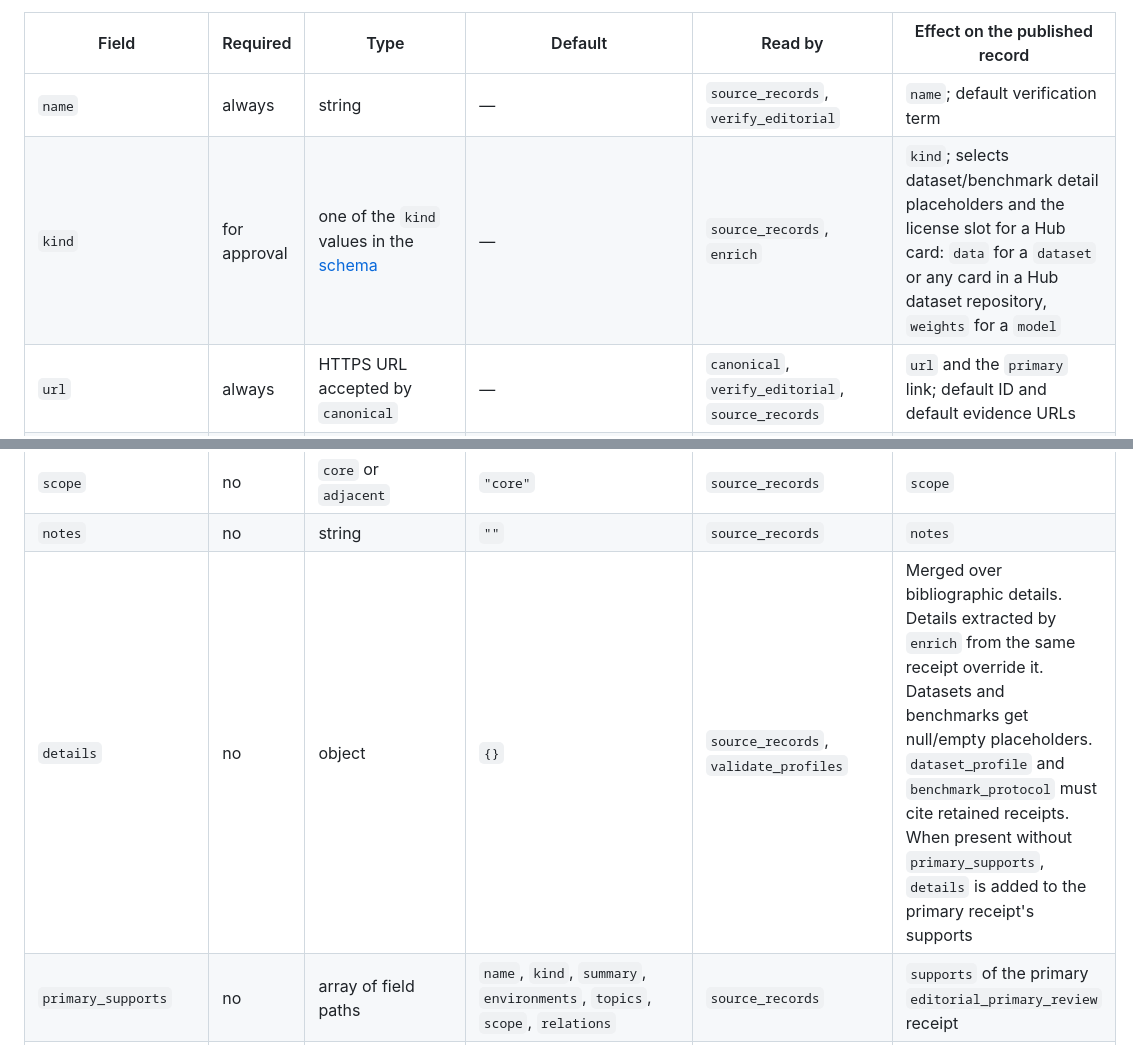
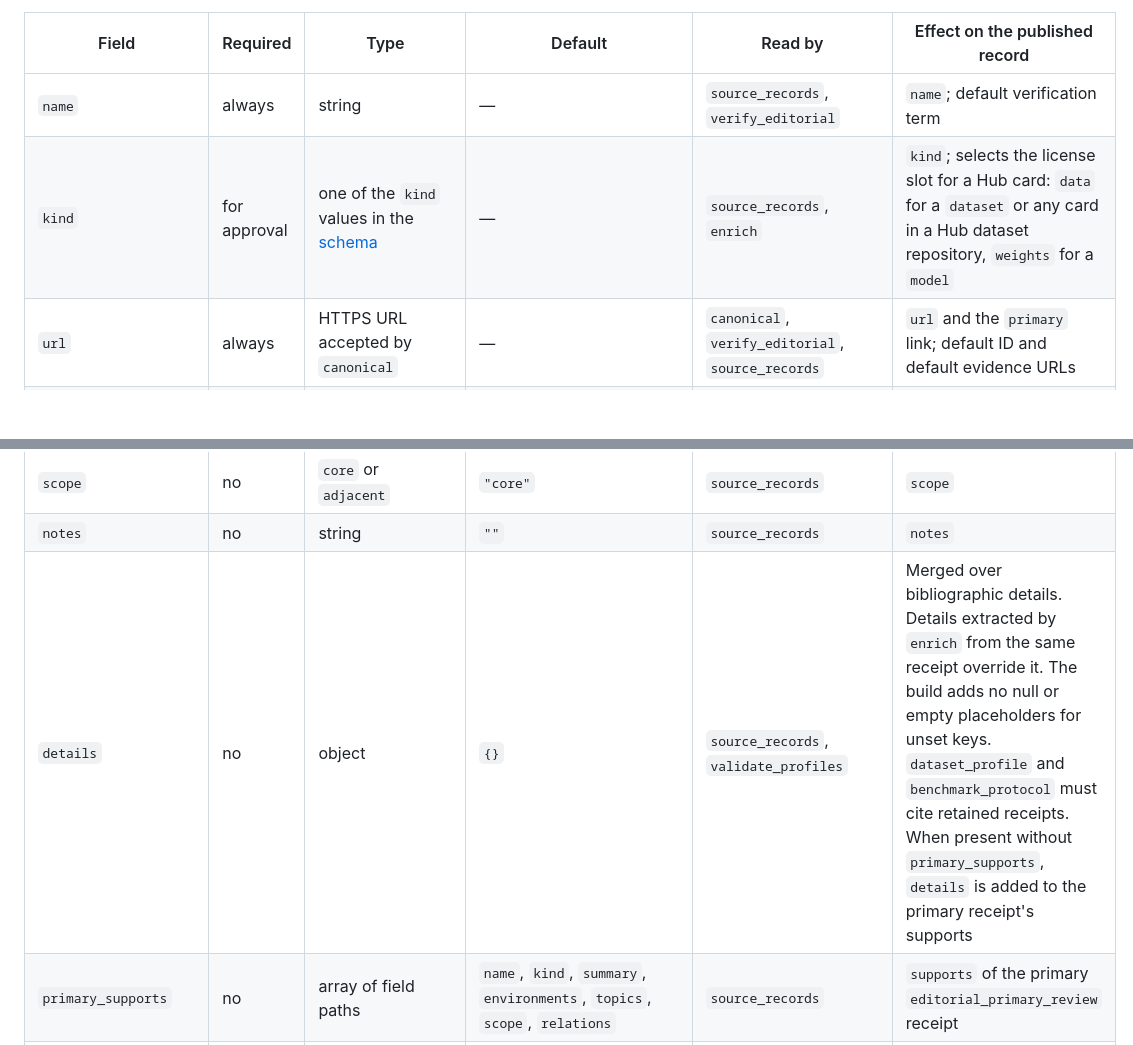
Before and after one commit to AI4AIResearch/Awesome-CUA-Agents, a Markdown page: docs/editorial-input.md, 2 parts joined by grey strips. GitHub-like rendering; blank space fills up the shorter version.

Commit message:
Remove the placeholder wording from the editorial input reference, since the build no longer adds placeholder details

```diff
--- a/docs/editorial-input.md
+++ b/docs/editorial-input.md
@@ -34,7 +34,7 @@ In the Required column, `always` means that `build` or `verify` fails without th
 | Field | Required | Type | Default | Read by | Effect on the published record |
 | --- | --- | --- | --- | --- | --- |
 | `name` | always | string | — | `source_records`, `verify_editorial` | `name`; default verification term |
-| `kind` | for approval | one of the `kind` values in the [schema](../schemas/resource.schema.json) | — | `source_records`, `enrich` | `kind`; selects dataset/benchmark detail placeholders and the license slot for a Hub card: `data` for a `dataset` or any card in a Hub dataset repository, `weights` for a `model` |
+| `kind` | for approval | one of the `kind` values in the [schema](../schemas/resource.schema.json) | — | `source_records`, `enrich` | `kind`; selects the license slot for a Hub card: `data` for a `dataset` or any card in a Hub dataset repository, `weights` for a `model` |
 | `url` | always | HTTPS URL accepted by `canonical` | — | `canonical`, `verify_editorial`, `source_records` | `url` and the `primary` link; default ID and default evidence URLs |
 | `environments` | for approval | non-empty array of schema environments | — | `source_records` | `environments`; `validate` rejects an empty array |
 | `topics` | for approval | array of keys from the [topic vocabulary](data-dictionary.md#topic-vocabulary) in `data/topics.json` | — | `source_records` | `topics` and topic-hub placement |
@@ -49,7 +49,7 @@ In the Required column, `always` means that `build` or `verify` fails without th
 | `aliases` | no | array of strings | `[]` | `source_records` | `aliases`; searched by the CLI and SQLite. `validate` rejects a URL alias that is itself an active record or that another record already claims. A renamed GitHub repository's former name resolves to this record only through `data/repository-aliases.json` |
 | `scope` | no | `core` or `adjacent` | `"core"` | `source_records` | `scope` |
 | `notes` | no | string | `""` | `source_records` | `notes` |
-| `details` | no | object | `{}` | `source_records`, `validate_profiles` | Merged over bibliographic details. Details extracted by `enrich` from the same receipt override it. Datasets and benchmarks get null/empty placeholders. `dataset_profile` and `benchmark_protocol` must cite retained receipts. When present without `primary_supports`, `details` is added to the primary receipt's supports |
+| `details` | no | object | `{}` | `source_records`, `validate_profiles` | Merged over bibliographic details. Details extracted by `enrich` from the same receipt override it. The build adds no null or empty placeholders for unset keys. `dataset_profile` and `benchmark_protocol` must cite retained receipts. When present without `primary_supports`, `details` is added to the primary receipt's supports |
 | `primary_supports` | no | array of field paths | `name`, `kind`, `summary`, `environments`, `topics`, `scope`, `relations` | `source_records` | `supports` of the primary `editorial_primary_review` receipt |
 | `additional_evidence` | no | array of receipts with `role: "primary"`, `method`, `supports`, `url`, `sha256`, `retrieved_at` | `[]` | `source_records`, `verify_editorial`, `apply_license_reviews` | Appended to `evidence` after the primary receipt; can back relations, licenses, and profiles. `verify` refetches each one, and a changed digest or failed fetch revokes the content match |
 | `reviewed_relations` | no | array of `{type, target_id, evidence_url}` | `[]` | `source_records` | Copied into `relations` before derived relations. `validate` requires `evidence_url` to be one of the record's receipts |
```
